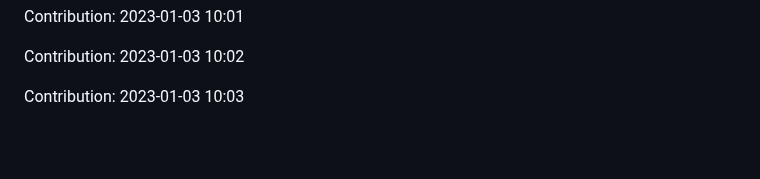
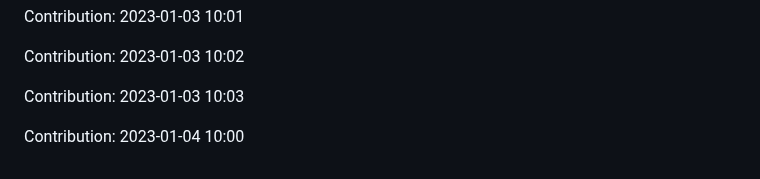
Before and after one commit to ronaldtech051/React-design, a Markdown page: README.md, the part around the change. Drawn GitHub-style; blank space fills up the shorter version.

Commit message:
"Contribution: 2023-01-04 10:00"

```diff
--- a/README.md
+++ b/README.md
@@ -419,3 +419,5 @@ Contribution: 2023-01-03 10:01
 Contribution: 2023-01-03 10:02
 
 Contribution: 2023-01-03 10:03
+
+Contribution: 2023-01-04 10:00
```
